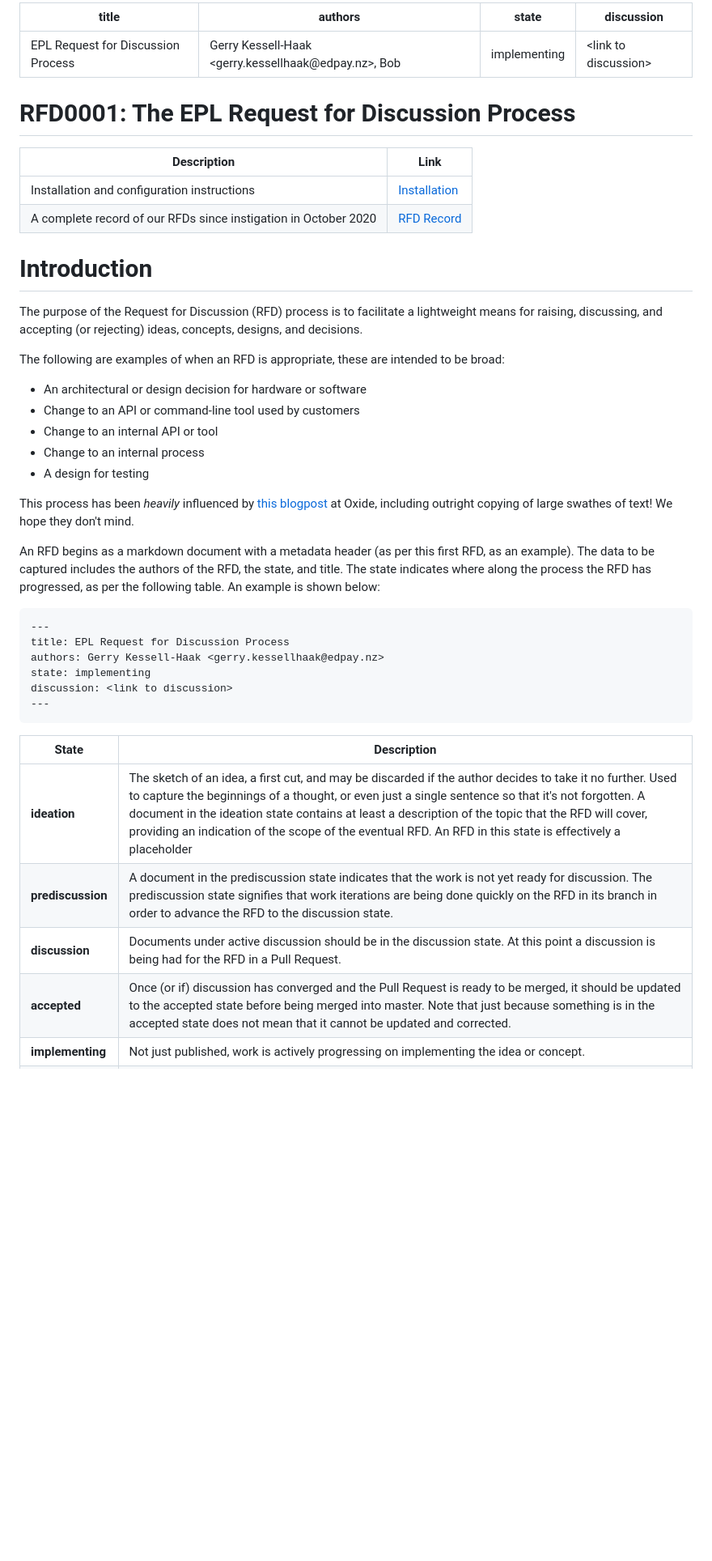
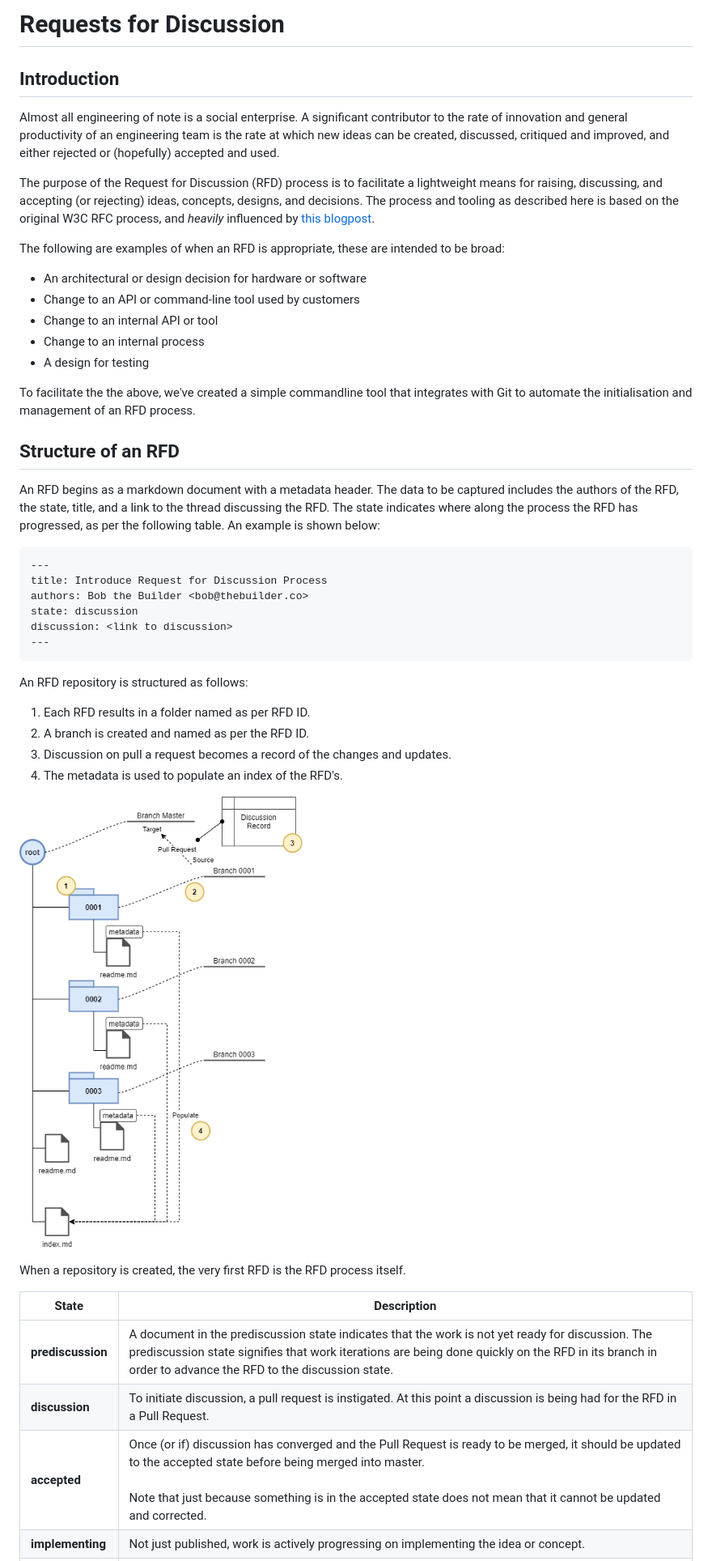
Before and after one commit to redazzo/rfd, a Markdown page: readme.md, the part around the change. Shown: that part at 81% size. Rendered like a GitHub page; pictures changed too: media/rfdrepo.png (added); blank space fills up the shorter version.

Commit message:
Updated root readme with proper introduction and diagram outlining structure of RFD. 	new file:   media/rfdrepo.drawio 	new file:   media/rfdrepo.png 	modified:   readme.md

```diff
--- a/readme.md
+++ b/readme.md
@@ -1,21 +1,10 @@
----
-title: EPL Request for Discussion Process
-authors: Gerry Kessell-Haak <gerry.kessellhaak@edpay.nz>, Bob
-state: implementing
-discussion: <link to discussion>
----
-# RFD0001: The EPL Request for Discussion Process
+# Requests for Discussion
 
-| Description | Link |
-|---|---|
-|Installation and configuration instructions| [Installation](install_and_config.md)|
-| A complete record of our RFDs since instigation in October 2020 | [RFD Record](index.md) |
+## Introduction
 
-</br></br>
+Almost all engineering of note is a social enterprise. A significant contributor to the rate of innovation and general productivity of an engineering team is the rate at which new ideas can be created, discussed, critiqued and improved, and either rejected or (hopefully) accepted and used.
 
-# Introduction
-
-The purpose of the Request for Discussion (RFD) process is to facilitate a lightweight means for raising, discussing, and accepting (or rejecting) ideas, concepts, designs, and decisions.
+The purpose of the Request for Discussion (RFD) process is to facilitate a lightweight means for raising, discussing, and accepting (or rejecting) ideas, concepts, designs, and decisions. The process and tooling as described here is based on the original W3C RFC process, and *heavily* influenced by [this blogpost](https://oxide.computer/blog/rfd-1-requests-for-discussion).
 
 The following are examples of when an RFD is appropriate, these are intended to be broad:
 
@@ -25,23 +14,35 @@ The following are examples of when an RFD is appropriate, these are intended to
 * Change to an internal process
 * A design for testing
 
-This process has been *heavily* influenced by [this blogpost](https://oxide.computer/blog/rfd-1-requests-for-discussion) at Oxide, including outright copying of large swathes of text! We hope they don't mind.
+To facilitate the the above, we've created a simple commandline tool that integrates with Git to automate the initialisation and management of an RFD process.
 
-An RFD begins as a markdown document with a metadata header (as per this first RFD, as an example). The data to be captured includes the authors of the RFD, the state, and title. The state indicates where along the process the RFD has progressed, as per the following table. An example is shown below:
+## Structure of an RFD
+
+An RFD begins as a markdown document with a metadata header. The data to be captured includes the authors of the RFD, the state, title, and a link to the thread discussing the RFD. The state indicates where along the process the RFD has progressed, as per the following table. An example is shown below:
 
     ---
-    title: EPL Request for Discussion Process
-    authors: Gerry Kessell-Haak <gerry.kessellhaak@edpay.nz>
-    state: implementing
+    title: Introduce Request for Discussion Process
+    authors: Bob the Builder <bob@thebuilder.co>
+    state: discussion
     discussion: <link to discussion>
     ---
 
+An RFD repository is structured as follows:
+
+1. Each RFD results in a folder named as per RFD ID.
+2. A branch is created and named as per the RFD ID.
+3. Discussion on pull a request becomes a record of the changes and updates.
+4. The metadata is used to populate an index of the RFD's.
+
+![pic](./media/rfdrepo.png)
+
+When a repository is created, the very first RFD is the RFD process itself.
+
 | State | Description |
 |--------|-------------|
-|**ideation**|The sketch of an idea, a first cut, and may be discarded if the author decides to take it no further. Used to capture the beginnings of a thought, or even just a single sentence so that it's not forgotten. A document in the ideation state contains at least a description of the topic that the RFD will cover, providing an indication of the scope of the eventual RFD. An RFD in this state is effectively a placeholder |
 | **prediscussion** | A document in the prediscussion state indicates that the work is not yet ready for discussion. The prediscussion state signifies that work iterations are being done quickly on the RFD in its branch in order to advance the RFD to the discussion state.|
-|**discussion**| Documents under active discussion should be in the discussion state. At this point a discussion is being had for the RFD in a Pull Request.|
-|**accepted**|Once (or if) discussion has converged and the Pull Request is ready to be merged, it should be updated to the accepted state before being merged into master. Note that just because something is in the accepted state does not mean that it cannot be updated and corrected. |
+|**discussion**| To initiate discussion, a pull request is instigated. At this point a discussion is being had for the RFD in a Pull Request.|
+|**accepted**|Once (or if) discussion has converged and the Pull Request is ready to be merged, it should be updated to the accepted state before being merged into master.<br><br>Note that just because something is in the accepted state does not mean that it cannot be updated and corrected. |
 |**implementing**| Not just published, work is actively progressing on implementing the idea or concept. |
 |**committed**| Once an idea has been entirely implemented, it must be moved to the committed state. Comments on RFDs in the committed state should generally be raised as issues -- but if the comment represents a call for a significant divergence from or extension to committed functionality, a new RFD may be called for; as in all things, use your best judgment.|
 |**abandoned**|If an idea is found to be non-viable (that is, deliberately never implemented after having been accepted) or if an RFD should be otherwise indicated that it should be ignored, it can be moved into the abandoned state. |
```
Also changed, not shown: 1 other file.
